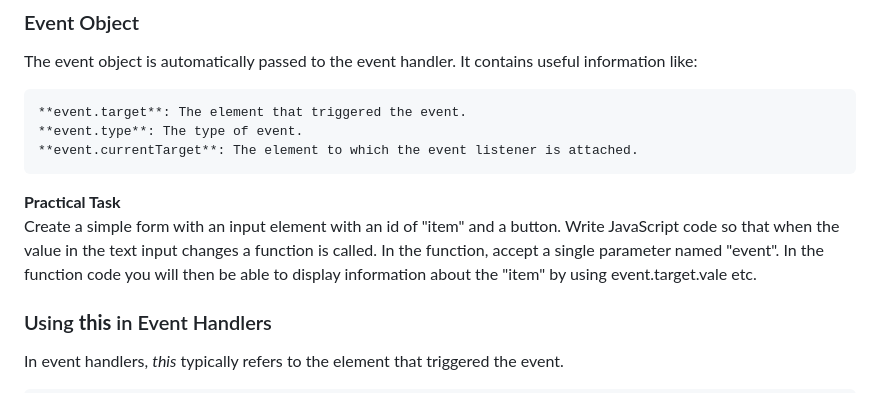
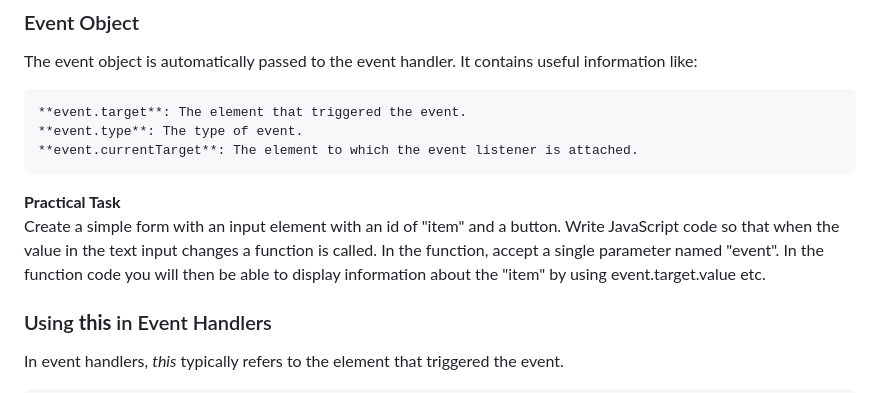
Before and after one commit to Markol-TUS-2024-2025/Introduction-to-JavaScript, a Markdown page: Topic 5 - Event-Driven JavaScript.md, the part around the change printed below. GitHub-like rendering.

```diff
--- a/Topic 5 - Event-Driven JavaScript.md
+++ b/Topic 5 - Event-Driven JavaScript.md
@@ -159,7 +159,7 @@ The event object is automatically passed to the event handler. It contains usefu
 Create a simple form with an input element with an id of "item" and a button.
 Write JavaScript code so that when the value in the text input changes a function is called.
 In the function, accept a single parameter named "event".
-In the function code you will then be able to display information about the "item" by using event.target.vale etc.
+In the function code you will then be able to display information about the "item" by using event.target.value etc.
 
 
 
```
Also changed, not shown: other parts of Topic 5 - Event-Driven JavaScript.md (+1 -1 lines).
